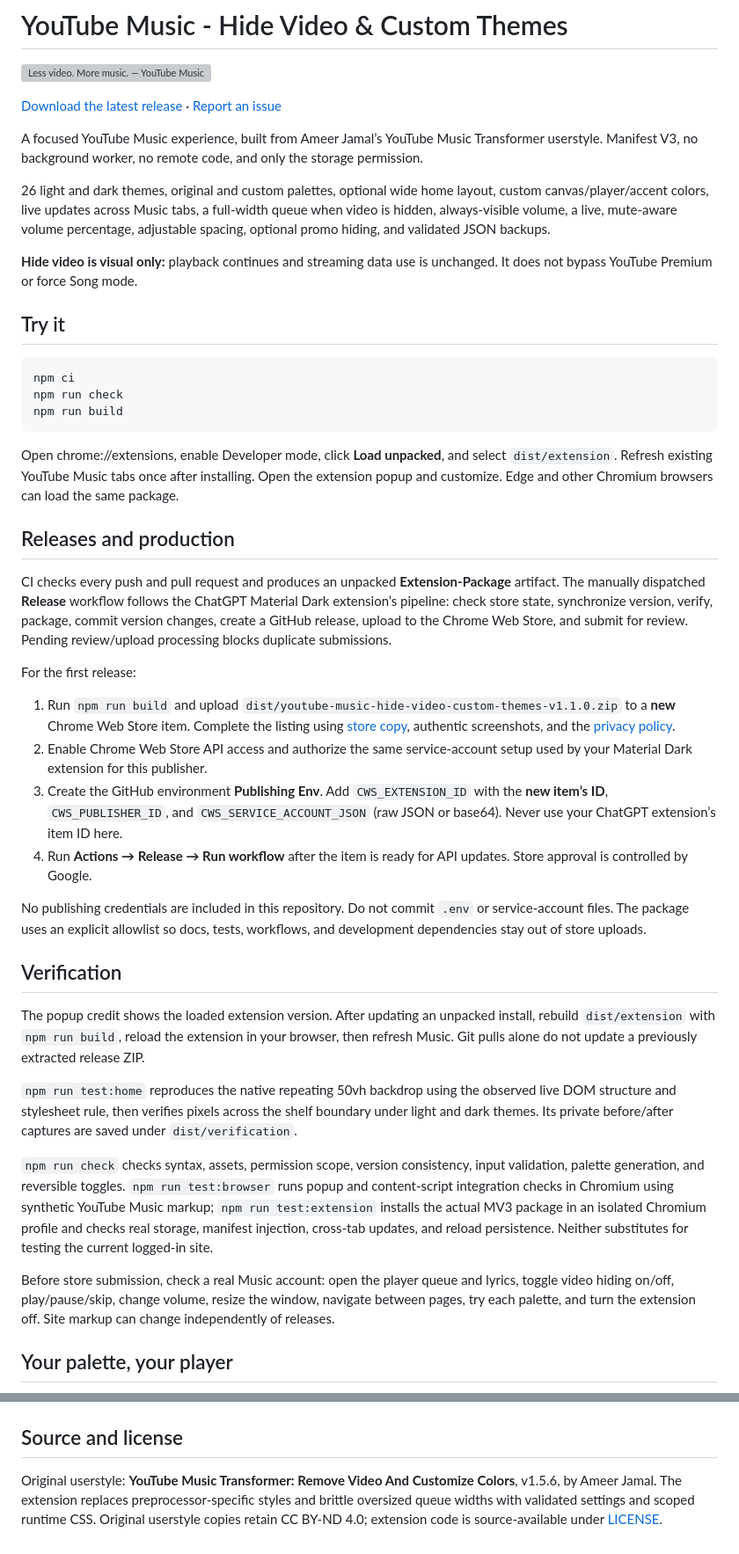
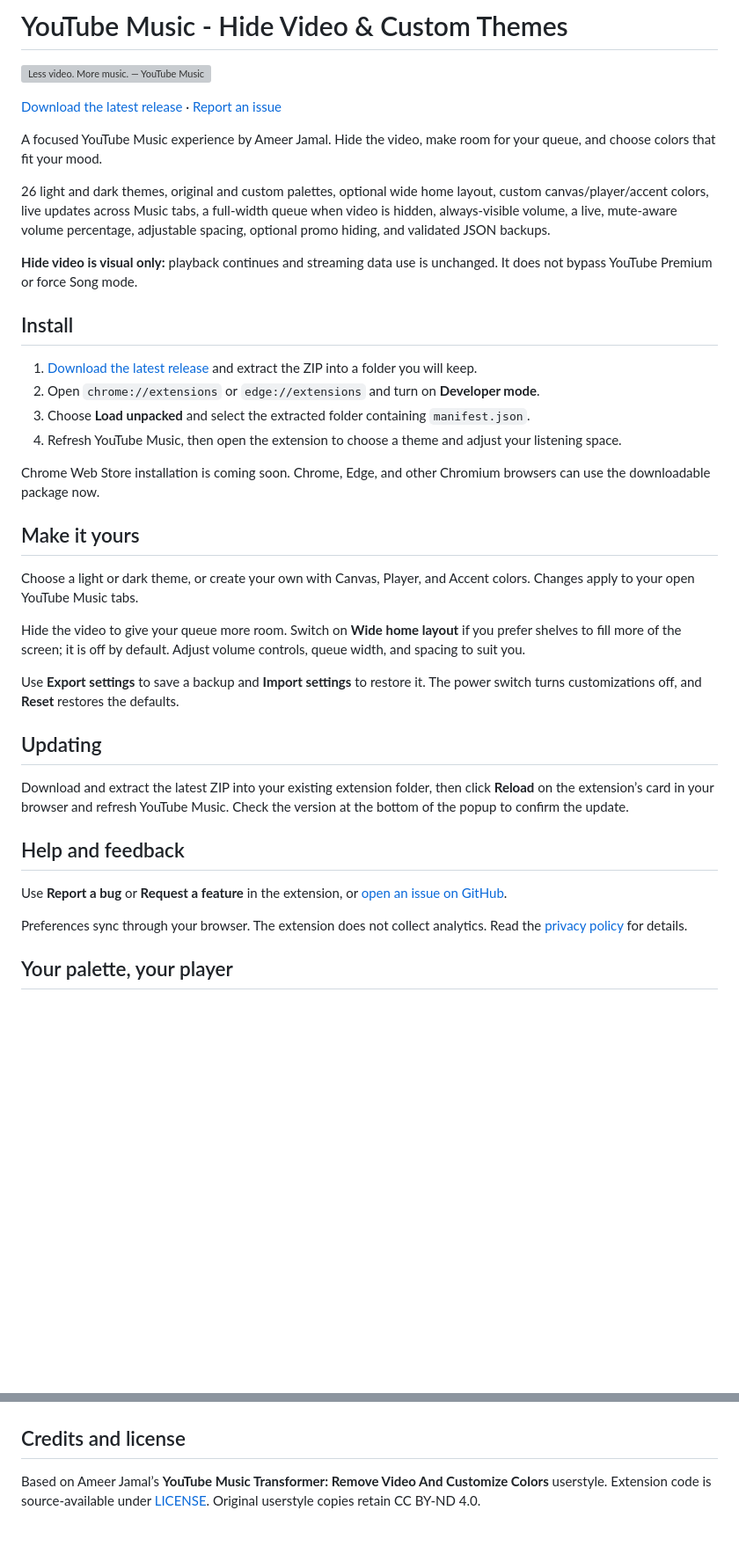
Before and after one commit to Ameer-Jamal/youtube-music-hide-video-custom-themes, a Markdown page: README.md, 2 parts joined by grey strips. Shown at 88% size. Drawn GitHub-style; blank space fills up the shorter version; grey boxes are pictures that could not be loaded.

Commit message:
docs: make README user-focused and move maintainer instructions

````diff
--- a/README.md
+++ b/README.md
@@ -4,44 +4,38 @@
 
 [Download the latest release](https://github.com/Ameer-Jamal/youtube-music-hide-video-custom-themes/releases/latest) · [Report an issue](https://github.com/Ameer-Jamal/youtube-music-hide-video-custom-themes/issues)
 
-A focused YouTube Music experience, built from Ameer Jamal’s YouTube Music Transformer userstyle. Manifest V3, no background worker, no remote code, and only the storage permission.
+A focused YouTube Music experience by Ameer Jamal. Hide the video, make room for your queue, and choose colors that fit your mood.
 
 26 light and dark themes, original and custom palettes, optional wide home layout, custom canvas/player/accent colors, live updates across Music tabs, a full-width queue when video is hidden, always-visible volume, a live, mute-aware volume percentage, adjustable spacing, optional promo hiding, and validated JSON backups.
 
 **Hide video is visual only:** playback continues and streaming data use is unchanged. It does not bypass YouTube Premium or force Song mode.
 
-## Try it
+## Install
 
-```sh
-npm ci
-npm run check
-npm run build
-```
+1. [Download the latest release](https://github.com/Ameer-Jamal/youtube-music-hide-video-custom-themes/releases/latest) and extract the ZIP into a folder you will keep.
+2. Open `chrome://extensions` or `edge://extensions` and turn on **Developer mode**.
+3. Choose **Load unpacked** and select the extracted folder containing `manifest.json`.
+4. Refresh YouTube Music, then open the extension to choose a theme and adjust your listening space.
 
-Open chrome://extensions, enable Developer mode, click **Load unpacked**, and select `dist/extension`. Refresh existing YouTube Music tabs once after installing. Open the extension popup and customize. Edge and other Chromium browsers can load the same package.
+Chrome Web Store installation is coming soon. Chrome, Edge, and other Chromium browsers can use the downloadable package now.
 
-## Releases and production
+## Make it yours
 
-CI checks every push and pull request and produces an unpacked **Extension-Package** artifact. The manually dispatched **Release** workflow follows the ChatGPT Material Dark extension’s pipeline: check store state, synchronize version, verify, package, commit version changes, create a GitHub release, upload to the Chrome Web Store, and submit for review. Pending review/upload processing blocks duplicate submissions.
+Choose a light or dark theme, or create your own with Canvas, Player, and Accent colors. Changes apply to your open YouTube Music tabs.
 
-For the first release:
+Hide the video to give your queue more room. Switch on **Wide home layout** if you prefer shelves to fill more of the screen; it is off by default. Adjust volume controls, queue width, and spacing to suit you.
 
-1. Run `npm run build` and upload `dist/youtube-music-hide-video-custom-themes-v1.1.0.zip` to a **new** Chrome Web Store item. Complete the listing using [store copy](docs/STORE-LISTING.md), authentic screenshots, and the [privacy policy](docs/PRIVACY.md).
-2. Enable Chrome Web Store API access and authorize the same service-account setup used by your Material Dark extension for this publisher.
-3. Create the GitHub environment **Publishing Env**. Add `CWS_EXTENSION_ID` with the **new item’s ID**, `CWS_PUBLISHER_ID`, and `CWS_SERVICE_ACCOUNT_JSON` (raw JSON or base64). Never use your ChatGPT extension’s item ID here.
-4. Run **Actions → Release → Run workflow** after the item is ready for API updates. Store approval is controlled by Google.
+Use **Export settings** to save a backup and **Import settings** to restore it. The power switch turns customizations off, and **Reset** restores the defaults.
 
-No publishing credentials are included in this repository. Do not commit `.env` or service-account files. The package uses an explicit allowlist so docs, tests, workflows, and development dependencies stay out of store uploads.
+## Updating
 
-## Verification
+Download and extract the latest ZIP into your existing extension folder, then click **Reload** on the extension’s card in your browser and refresh YouTube Music. Check the version at the bottom of the popup to confirm the update.
 
-The popup credit shows the loaded extension version. After updating an unpacked install, rebuild `dist/extension` with `npm run build`, reload the extension in your browser, then refresh Music. Git pulls alone do not update a previously extracted release ZIP.
+## Help and feedback
 
-`npm run test:home` reproduces the native repeating 50vh backdrop using the observed live DOM structure and stylesheet rule, then verifies pixels across the shelf boundary under light and dark themes. Its private before/after captures are saved under `dist/verification`.
+Use **Report a bug** or **Request a feature** in the extension, or [open an issue on GitHub](https://github.com/Ameer-Jamal/youtube-music-hide-video-custom-themes/issues).
 
-`npm run check` checks syntax, assets, permission scope, version consistency, input validation, palette generation, and reversible toggles. `npm run test:browser` runs popup and content-script integration checks in Chromium using synthetic YouTube Music markup; `npm run test:extension` installs the actual MV3 package in an isolated Chromium profile and checks real storage, manifest injection, cross-tab updates, and reload persistence. Neither substitutes for testing the current logged-in site.
-
-Before store submission, check a real Music account: open the player queue and lyrics, toggle video hiding on/off, play/pause/skip, change volume, resize the window, navigate between pages, try each palette, and turn the extension off. Site markup can change independently of releases.
+Preferences sync through your browser. The extension does not collect analytics. Read the [privacy policy](docs/PRIVACY.md) for details.
 
 ## Your palette, your player
 
@@ -51,6 +45,6 @@ Palette previews use illustrative sample tracks. The controls below are captured
 
 <img src="docs/screenshots/popup.png" alt="Extension popup with theme controls and a discreet Ameer Jamal credit" width="390">
 
-## Source and license
+## Credits and license
 
-Original userstyle: **YouTube Music Transformer: Remove Video And Customize Colors**, v1.5.6, by Ameer Jamal. The extension replaces preprocessor-specific styles and brittle oversized queue widths with validated settings and scoped runtime CSS. Original userstyle copies retain CC BY-ND 4.0; extension code is source-available under [LICENSE](LICENSE).
+Based on Ameer Jamal’s **YouTube Music Transformer: Remove Video And Customize Colors** userstyle. Extension code is source-available under [LICENSE](LICENSE). Original userstyle copies retain CC BY-ND 4.0.
````
Also changed, not shown: docs/MAINTAINING.md (added, +36 -0 lines).
